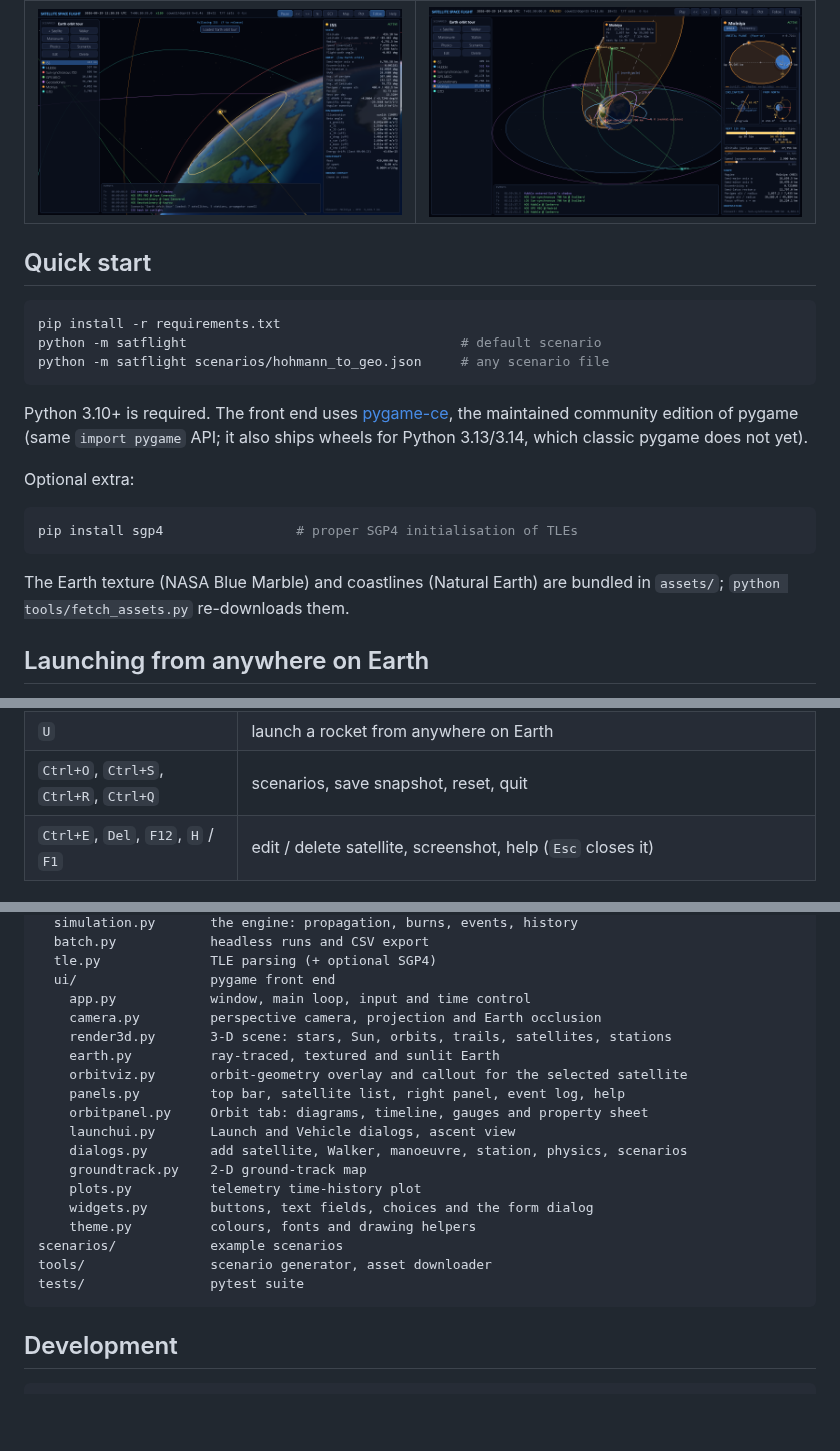
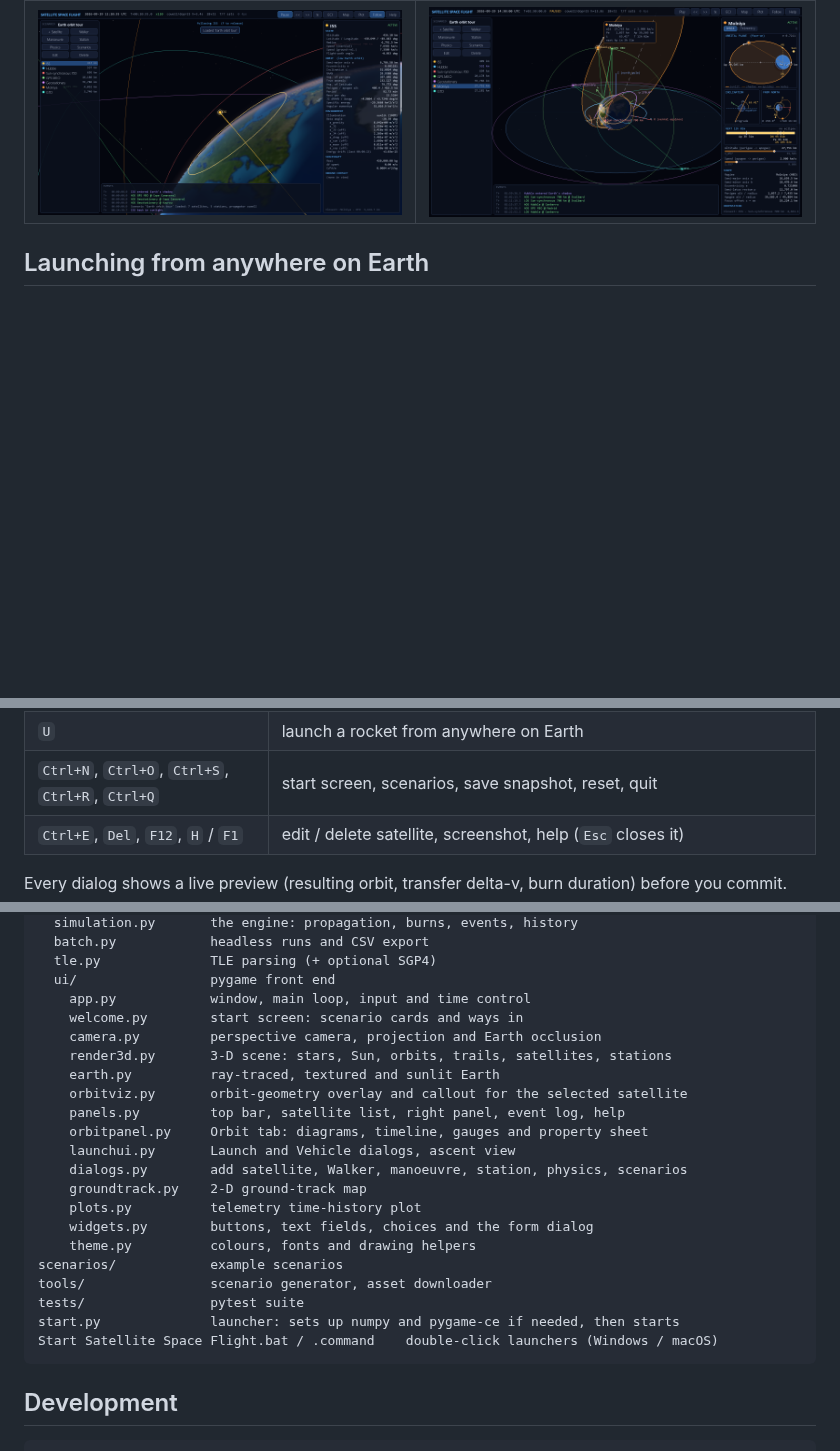
Before and after one commit to loggger101/Satellite-Space-Flight, a Markdown page: README.md, 3 parts joined by grey strips. GitHub-like rendering; blank space fills up the shorter version.

````diff
--- a/README.md
+++ b/README.md
@@ -15,28 +73,6 @@ evolve under real perturbing forces.
 | ![Molniya](docs/images/molniya_ecef_map.png) | ![J2](docs/images/j2_plot.png) |
 | **Following the ISS over Canada** | **Orbit inspector: a Molniya satellite near apogee** |
 | ![Follow camera](docs/images/follow_iss.png) | ![Orbit inspector](docs/images/orbit_inspector.png) |
-
-## Quick start
-
-```bash
-pip install -r requirements.txt
-python -m satflight                                   # default scenario
-python -m satflight scenarios/hohmann_to_geo.json     # any scenario file
-```
-
-Python 3.10+ is required. The front end uses
-[pygame-ce](https://pyga.me), the maintained community edition of pygame
-(same `import pygame` API; it also ships wheels for Python 3.13/3.14, which
-classic pygame does not yet).
-
-Optional extra:
-
-```bash
-pip install sgp4                 # proper SGP4 initialisation of TLEs
-```
-
-The Earth texture (NASA Blue Marble) and coastlines (Natural Earth) are
-bundled in `assets/`; `python tools/fetch_assets.py` re-downloads them.
 
 ## Launching from anywhere on Earth
 
@@ -133,7 +169,7 @@ Earth's sphere of influence.
 | `M` `G` `I` | ground-track map, plot, hide panels |
 | `A` `W` `B` `N` `P` | add satellite, Walker constellation, manoeuvre, ground station, physics |
 | `U` | launch a rocket from anywhere on Earth |
-| `Ctrl+O`, `Ctrl+S`, `Ctrl+R`, `Ctrl+Q` | scenarios, save snapshot, reset, quit |
+| `Ctrl+N`, `Ctrl+O`, `Ctrl+S`, `Ctrl+R`, `Ctrl+Q` | start screen, scenarios, save snapshot, reset, quit |
 | `Ctrl+E`, `Del`, `F12`, `H` / `F1` | edit / delete satellite, screenshot, help (`Esc` closes it) |
 
 Every dialog shows a live preview (resulting orbit, transfer delta-v, burn
@@ -232,6 +272,7 @@ satflight/            physics engine (numpy only)
   tle.py              TLE parsing (+ optional SGP4)
   ui/                 pygame front end
     app.py            window, main loop, input and time control
+    welcome.py        start screen: scenario cards and ways in
     camera.py         perspective camera, projection and Earth occlusion
     render3d.py       3-D scene: stars, Sun, orbits, trails, satellites, stations
     earth.py          ray-traced, textured and sunlit Earth
@@ -247,6 +288,8 @@ satflight/            physics engine (numpy only)
 scenarios/            example scenarios
 tools/                scenario generator, asset downloader
 tests/                pytest suite
+start.py              launcher: sets up numpy and pygame-ce if needed, then starts
+Start Satellite Space Flight.bat / .command    double-click launchers (Windows / macOS)
 ```
 
 ## Development
````
Also changed, not shown: other parts of README.md (+63 -1 lines), docs/images/start_screen.png (added), 11 other files.
